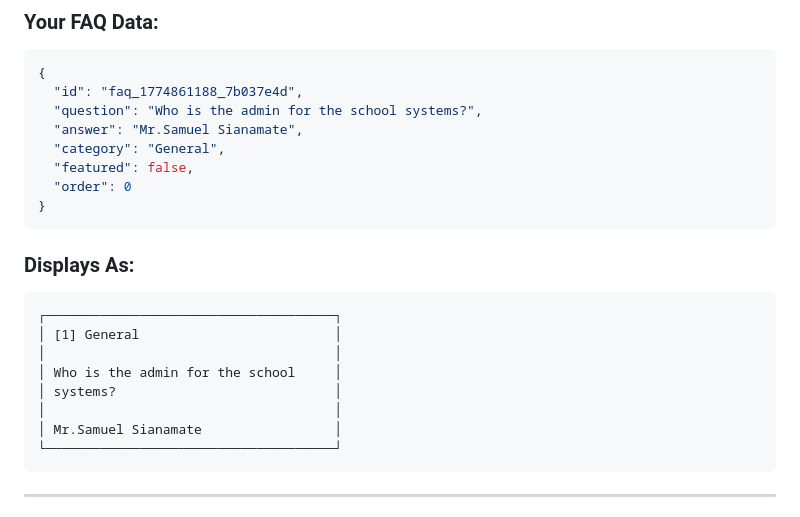
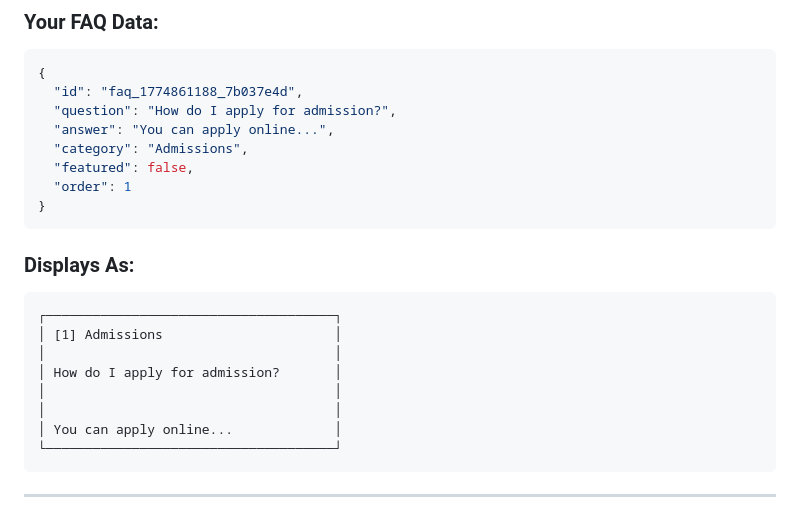
Before and after one commit to SamuelAmosiana/lsuc_website, a Markdown page: FAQ_FRONTEND_FIX.md, the part around the change. Rendered like a GitHub page.

Commit message:
Remove old FAQ text from markdown docs

````diff
--- a/FAQ_FRONTEND_FIX.md
+++ b/FAQ_FRONTEND_FIX.md
@@ -153,23 +153,23 @@ LSUCFAQs.searchFAQs('apply')    // Search FAQs
 ```json
 {
   "id": "faq_1774861188_7b037e4d",
-  "question": "Who is the admin for the school systems?",
-  "answer": "Mr.Samuel Sianamate",
-  "category": "General",
+  "question": "How do I apply for admission?",
+  "answer": "You can apply online...",
+  "category": "Admissions",
   "featured": false,
-  "order": 0
+  "order": 1
 }
 ```
 
 ### **Displays As:**
 ```
 ┌─────────────────────────────────────┐
-│ [1] General                         │
+│ [1] Admissions                      │
 │                                     │
-│ Who is the admin for the school     │
-│ systems?                            │
+│ How do I apply for admission?       │
 │                                     │
-│ Mr.Samuel Sianamate                 │
+│                                     │
+│ You can apply online...             │
 └─────────────────────────────────────┘
 ```
 
````
